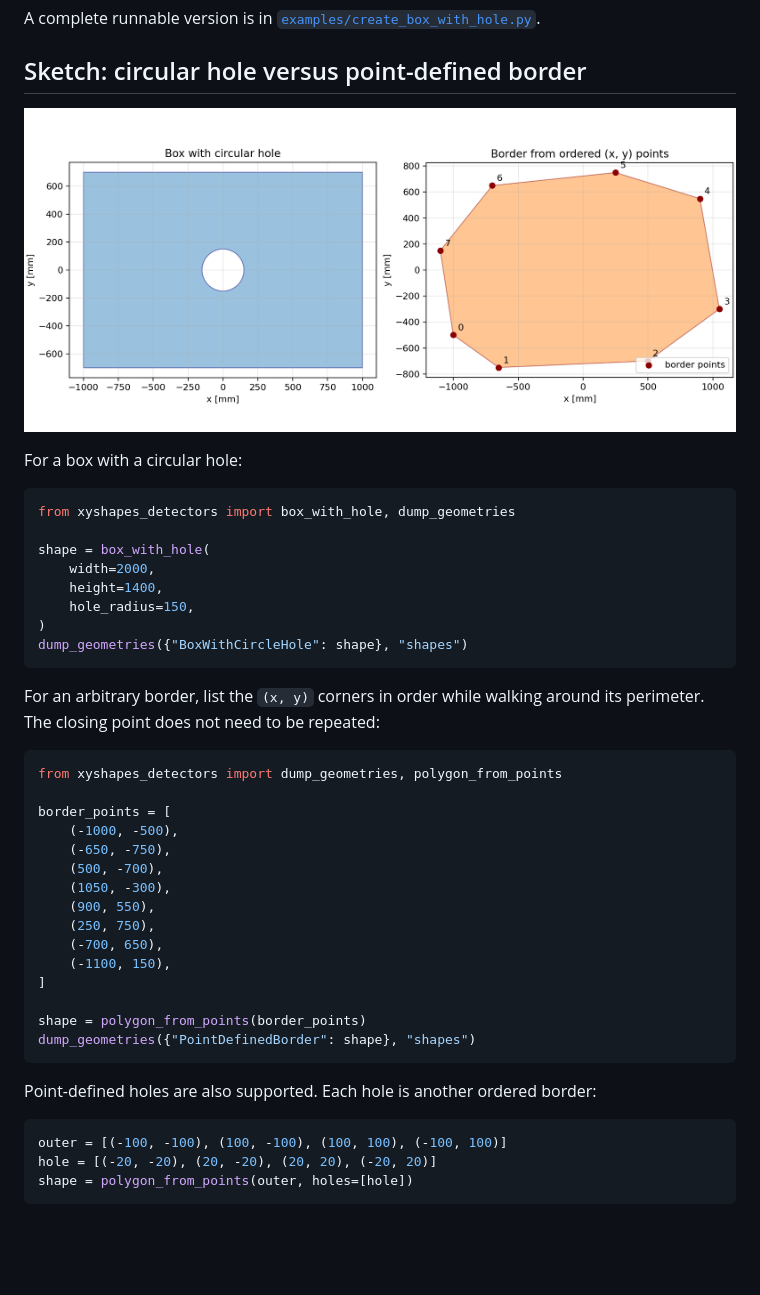
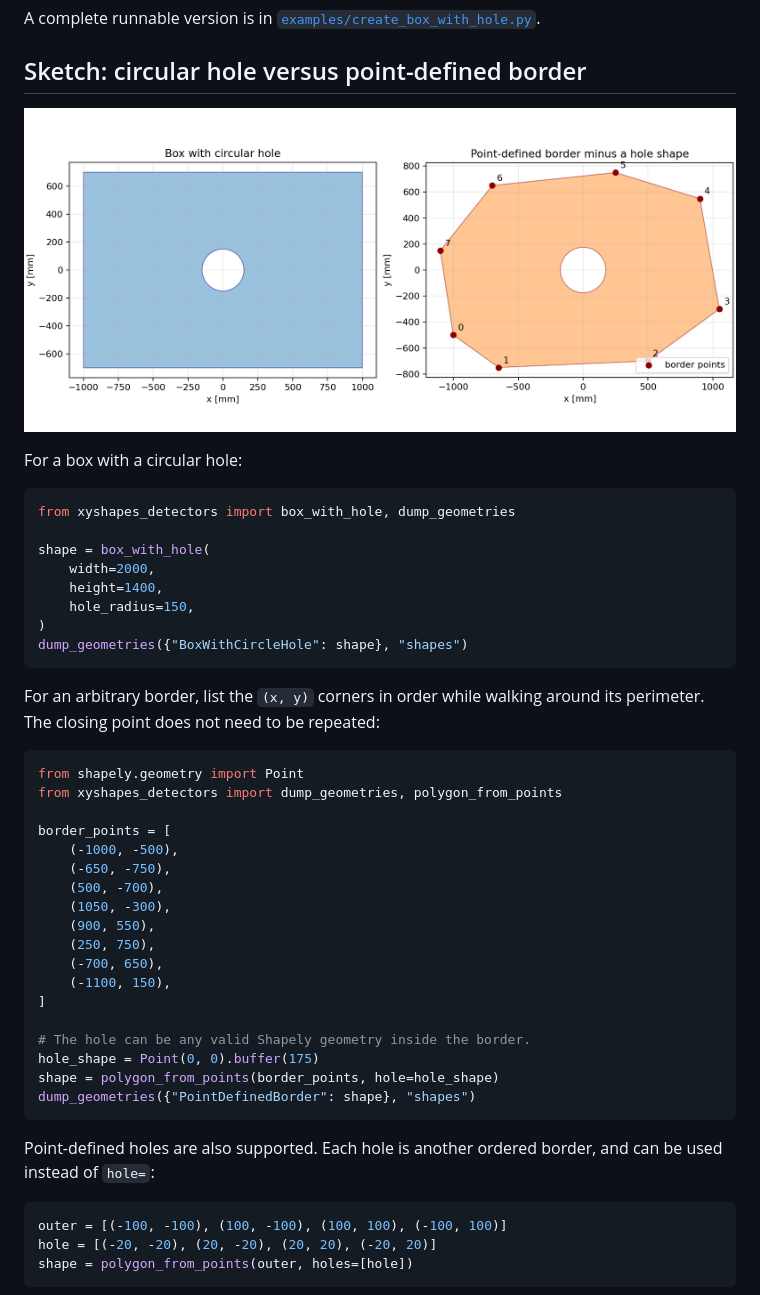
Before and after one commit to qgl90/xyshapes_detetctors, a Markdown page: README.md, the part around the change printed below. GitHub-like rendering; pictures changed too: docs/geometry_examples.png; blank space fills up the shorter version.

Commit message:
Support hole shapes in point-defined polygons

````diff
--- a/README.md
+++ b/README.md
@@ -69,6 +69,7 @@ For an arbitrary border, list the `(x, y)` corners in order while walking
 around its perimeter. The closing point does not need to be repeated:
 
 ```python
+from shapely.geometry import Point
 from xyshapes_detectors import dump_geometries, polygon_from_points
 
 border_points = [
@@ -82,11 +83,14 @@ border_points = [
     (-1100, 150),
 ]
 
-shape = polygon_from_points(border_points)
+# The hole can be any valid Shapely geometry inside the border.
+hole_shape = Point(0, 0).buffer(175)
+shape = polygon_from_points(border_points, hole=hole_shape)
 dump_geometries({"PointDefinedBorder": shape}, "shapes")
 ```
 
-Point-defined holes are also supported. Each hole is another ordered border:
+Point-defined holes are also supported. Each hole is another ordered border,
+and can be used instead of `hole=`:
 
 ```python
 outer = [(-100, -100), (100, -100), (100, 100), (-100, 100)]
````
Also changed, not shown: other parts of README.md (+1 -1 lines), 4 other files.
